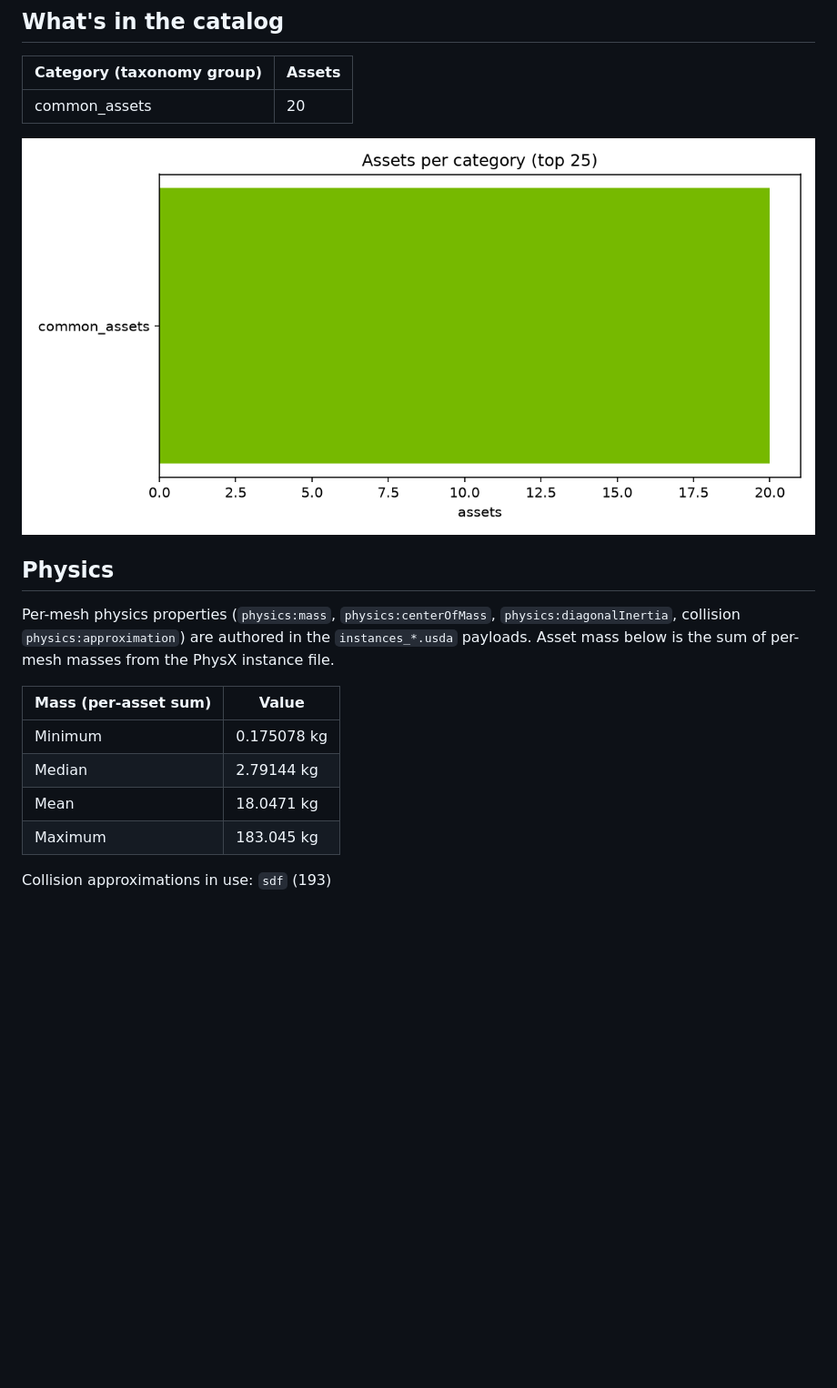
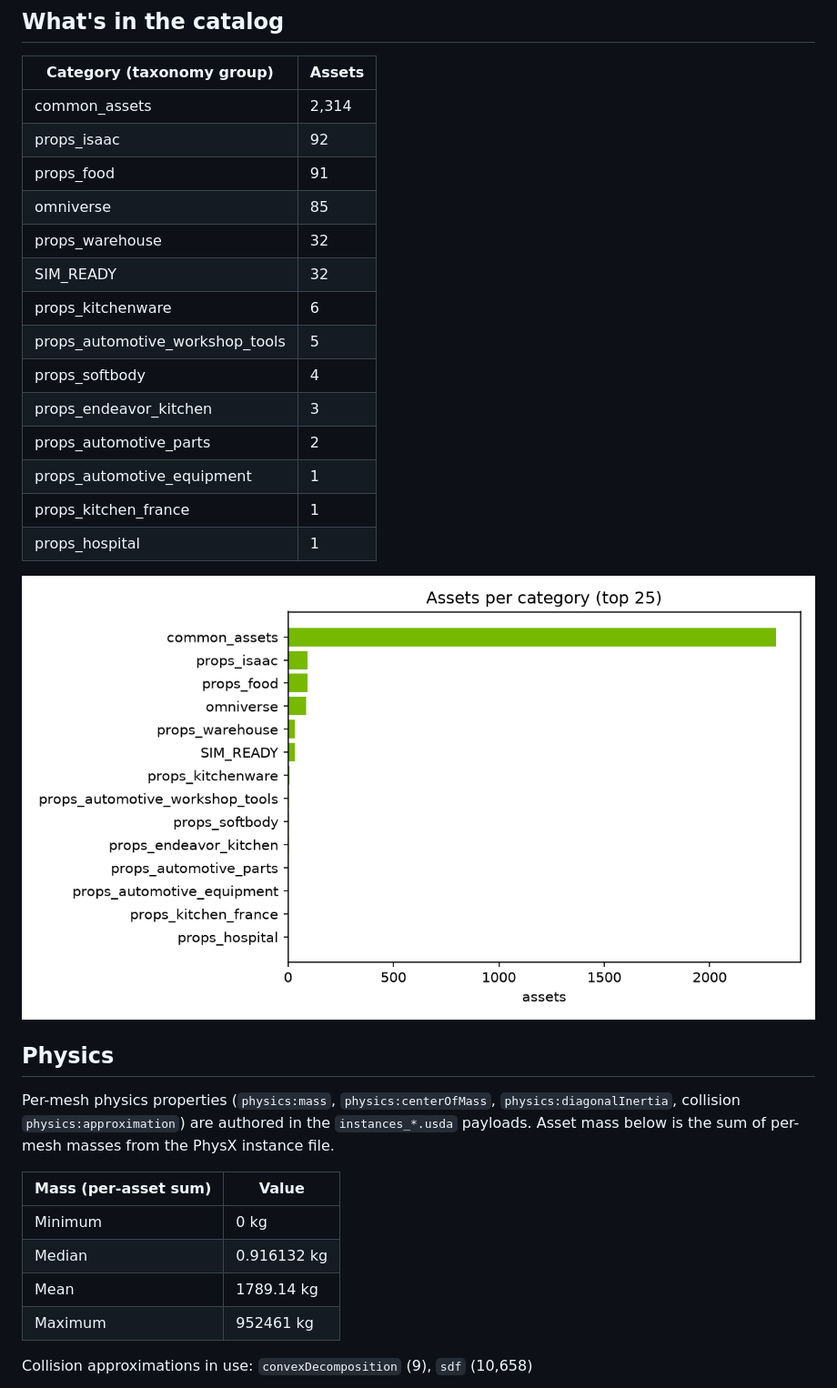
Before and after one commit to thisisrick25/nvidia-simready-catalog, a Markdown page: card/README.md, the part around one of its changes. Shown at 91% size. Drawn GitHub-style; pictures changed too: card/assets/categories.png; blank space fills up the shorter version.

```diff
--- a/card/README.md
+++ b/card/README.md
@@ -71,7 +71,20 @@ Asset names follow `<category>_<type>_<variant>` (e.g. `food_produce_banana_m01`
 
 | Category (taxonomy group) | Assets |
 |---|---|
-| common_assets | 20 |
+| common_assets | 2,314 |
+| props_isaac | 92 |
+| props_food | 91 |
+| omniverse | 85 |
+| props_warehouse | 32 |
+| SIM_READY | 32 |
+| props_kitchenware | 6 |
+| props_automotive_workshop_tools | 5 |
+| props_softbody | 4 |
+| props_endeavor_kitchen | 3 |
+| props_automotive_parts | 2 |
+| props_automotive_equipment | 1 |
+| props_kitchen_france | 1 |
+| props_hospital | 1 |
 
 ![Assets per category](assets/categories.png)
 
@@ -81,12 +94,12 @@ Per-mesh physics properties (`physics:mass`, `physics:centerOfMass`, `physics:di
 
 | Mass (per-asset sum) | Value |
 |---|---|
-| Minimum | 0.175078 kg |
-| Median | 2.79144 kg |
-| Mean | 18.0471 kg |
-| Maximum | 183.045 kg |
+| Minimum | 0 kg |
+| Median | 0.916132 kg |
+| Mean | 1789.14 kg |
+| Maximum | 952461 kg |
 
-Collision approximations in use: `sdf` (193)
+Collision approximations in use: `convexDecomposition` (9), `sdf` (10,658)
 
 ![Mass distribution](assets/mass_hist.png)
 ![Download size](assets/sizes_hist.png)
```
Also changed, not shown: other parts of card/README.md (+55 -43 lines), card/assets/growth.png, card/assets/mass_hist.png, card/assets/sizes_hist.png, card/assets/validation.png, card/assets/variants.png.
